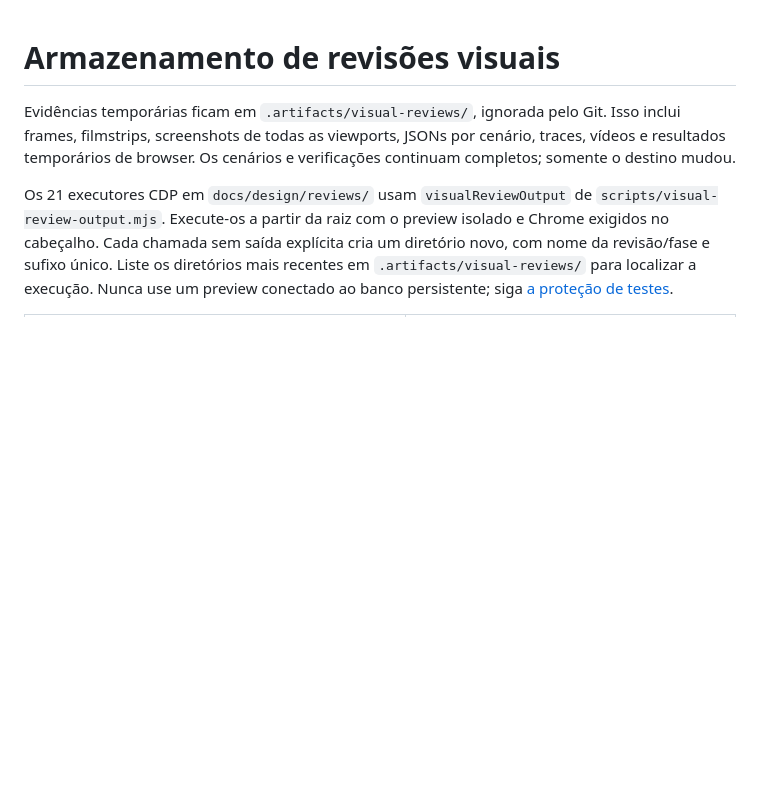
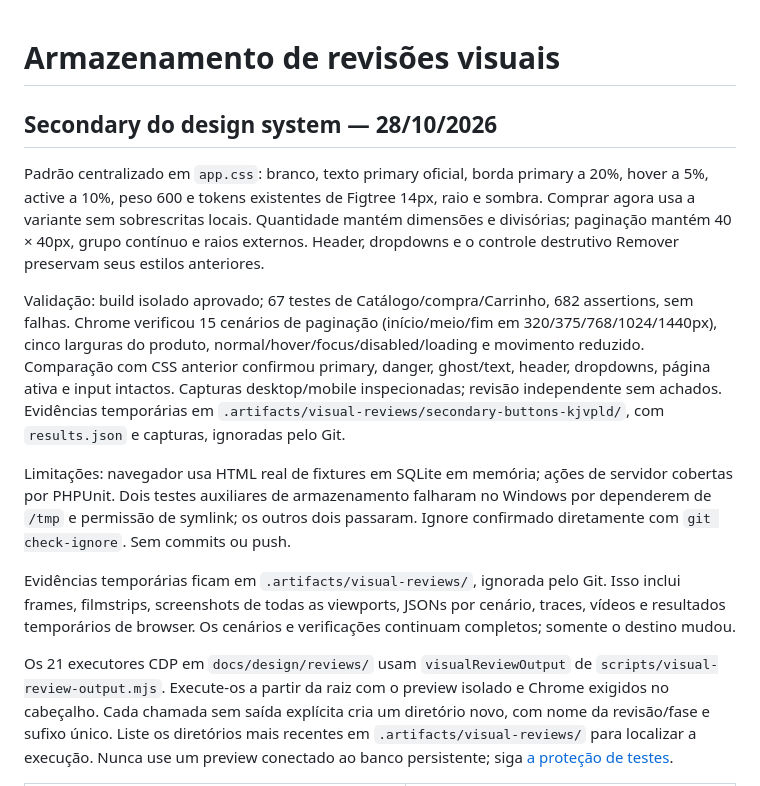
Before and after one commit to HyanFerreira/shop-plus, a Markdown page: docs/visual-reviews.md, the part around one of its changes. GitHub-like rendering; blank space fills up the shorter version.

```diff
--- a/docs/visual-reviews.md
+++ b/docs/visual-reviews.md
@@ -1,4 +1,12 @@
 # Armazenamento de revisões visuais
+
+## Secondary do design system — 28/10/2026
+
+Padrão centralizado em `app.css`: branco, texto primary oficial, borda primary a 20%, hover a 5%, active a 10%, peso 600 e tokens existentes de Figtree 14px, raio e sombra. Comprar agora usa a variante sem sobrescritas locais. Quantidade mantém dimensões e divisórias; paginação mantém 40 × 40px, grupo contínuo e raios externos. Header, dropdowns e o controle destrutivo Remover preservam seus estilos anteriores.
+
+Validação: build isolado aprovado; 67 testes de Catálogo/compra/Carrinho, 682 assertions, sem falhas. Chrome verificou 15 cenários de paginação (início/meio/fim em 320/375/768/1024/1440px), cinco larguras do produto, normal/hover/focus/disabled/loading e movimento reduzido. Comparação com CSS anterior confirmou primary, danger, ghost/text, header, dropdowns, página ativa e input intactos. Capturas desktop/mobile inspecionadas; revisão independente sem achados. Evidências temporárias em `.artifacts/visual-reviews/secondary-buttons-kjvpld/`, com `results.json` e capturas, ignoradas pelo Git.
+
+Limitações: navegador usa HTML real de fixtures em SQLite em memória; ações de servidor cobertas por PHPUnit. Dois testes auxiliares de armazenamento falharam no Windows por dependerem de `/tmp` e permissão de symlink; os outros dois passaram. Ignore confirmado diretamente com `git check-ignore`. Sem commits ou push.
 
 Evidências temporárias ficam em `.artifacts/visual-reviews/`, ignorada pelo Git. Isso inclui frames, filmstrips, screenshots de todas as viewports, JSONs por cenário, traces, vídeos e resultados temporários de browser. Os cenários e verificações continuam completos; somente o destino mudou.
 
```
Also changed, not shown: other parts of docs/visual-reviews.md (+16 -0 lines), 1 other file.
